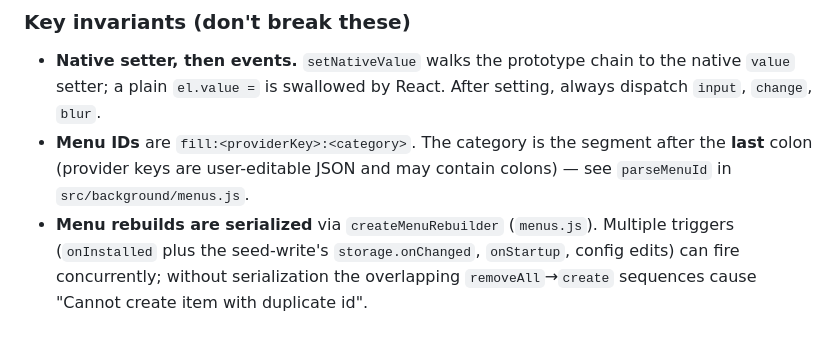
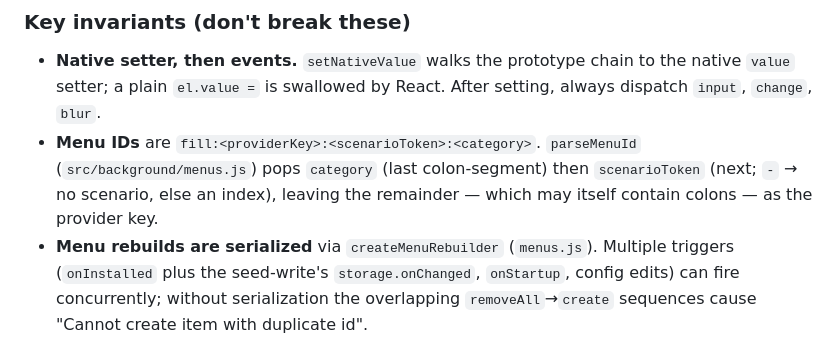
Before and after one commit to codedeviate/CheckoutFiller, a Markdown page: CLAUDE.md, the part around the change. GitHub-like rendering.

```diff
--- a/CLAUDE.md
+++ b/CLAUDE.md
@@ -70,9 +70,10 @@ are verified by loading the extension. Tests cover only the pure modules.
 - **Native setter, then events.** `setNativeValue` walks the prototype chain to the
   native `value` setter; a plain `el.value =` is swallowed by React. After setting,
   always dispatch `input`, `change`, `blur`.
-- **Menu IDs** are `fill:<providerKey>:<category>`. The category is the segment
-  after the **last** colon (provider keys are user-editable JSON and may contain
-  colons) — see `parseMenuId` in `src/background/menus.js`.
+- **Menu IDs** are `fill:<providerKey>:<scenarioToken>:<category>`. `parseMenuId`
+  (`src/background/menus.js`) pops `category` (last colon-segment) then
+  `scenarioToken` (next; `-` → no scenario, else an index), leaving the remainder
+  — which may itself contain colons — as the provider key.
 - **Menu rebuilds are serialized** via `createMenuRebuilder` (`menus.js`). Multiple
   triggers (`onInstalled` plus the seed-write's `storage.onChanged`, `onStartup`,
   config edits) can fire concurrently; without serialization the overlapping
```
Also changed, not shown: README.md (+12 -4 lines).
